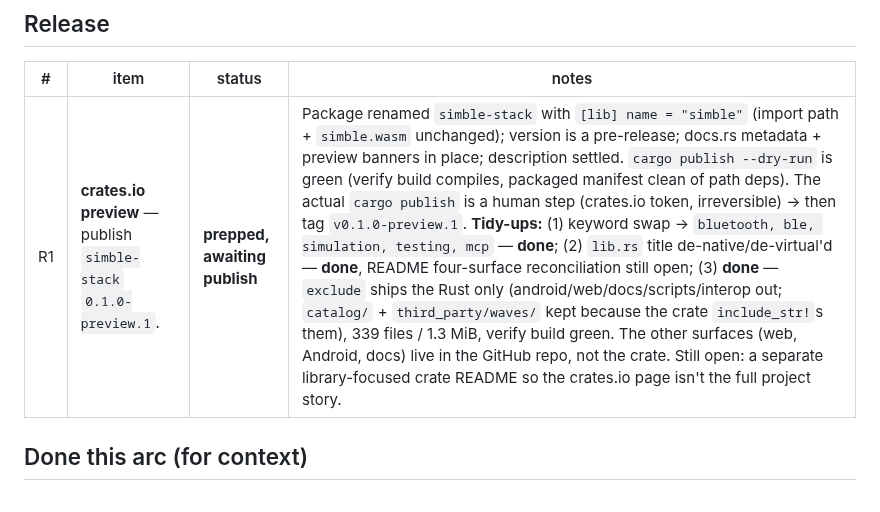
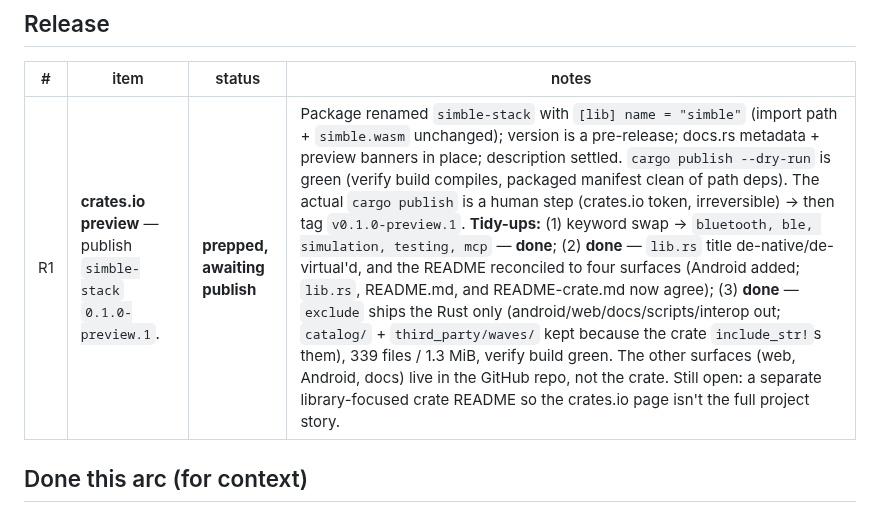
Before and after one commit to schilit/simble, a Markdown page: docs/roadmap.md, the part around the change. GitHub-like rendering.

```diff
--- a/docs/roadmap.md
+++ b/docs/roadmap.md
@@ -35,7 +35,7 @@
 
 | # | item | status | notes |
 |---|---|---|---|
-| R1 | **crates.io preview** — publish `simble-stack` `0.1.0-preview.1`. | **prepped, awaiting publish** | Package renamed `simble-stack` with `[lib] name = "simble"` (import path + `simble.wasm` unchanged); version is a pre-release; docs.rs metadata + preview banners in place; description settled. `cargo publish --dry-run` is green (verify build compiles, packaged manifest clean of path deps). The actual `cargo publish` is a human step (crates.io token, irreversible) → then tag `v0.1.0-preview.1`. **Tidy-ups:** (1) keyword swap → `bluetooth, ble, simulation, testing, mcp` — **done**; (2) `lib.rs` title de-native/de-virtual'd — **done**, README four-surface reconciliation still open; (3) **done** — `exclude` ships the Rust only (android/web/docs/scripts/interop out; `catalog/` + `third_party/waves/` kept because the crate `include_str!`s them), 339 files / 1.3 MiB, verify build green. The other surfaces (web, Android, docs) live in the GitHub repo, not the crate. Still open: a separate library-focused crate README so the crates.io page isn't the full project story. |
+| R1 | **crates.io preview** — publish `simble-stack` `0.1.0-preview.1`. | **prepped, awaiting publish** | Package renamed `simble-stack` with `[lib] name = "simble"` (import path + `simble.wasm` unchanged); version is a pre-release; docs.rs metadata + preview banners in place; description settled. `cargo publish --dry-run` is green (verify build compiles, packaged manifest clean of path deps). The actual `cargo publish` is a human step (crates.io token, irreversible) → then tag `v0.1.0-preview.1`. **Tidy-ups:** (1) keyword swap → `bluetooth, ble, simulation, testing, mcp` — **done**; (2) **done** — `lib.rs` title de-native/de-virtual'd, and the README reconciled to four surfaces (Android added; `lib.rs`, README.md, and README-crate.md now agree); (3) **done** — `exclude` ships the Rust only (android/web/docs/scripts/interop out; `catalog/` + `third_party/waves/` kept because the crate `include_str!`s them), 339 files / 1.3 MiB, verify build green. The other surfaces (web, Android, docs) live in the GitHub repo, not the crate. Still open: a separate library-focused crate README so the crates.io page isn't the full project story. |
 
 ## Done this arc (for context)
 
```
Also changed, not shown: README-crate.md (+5 -5 lines).
